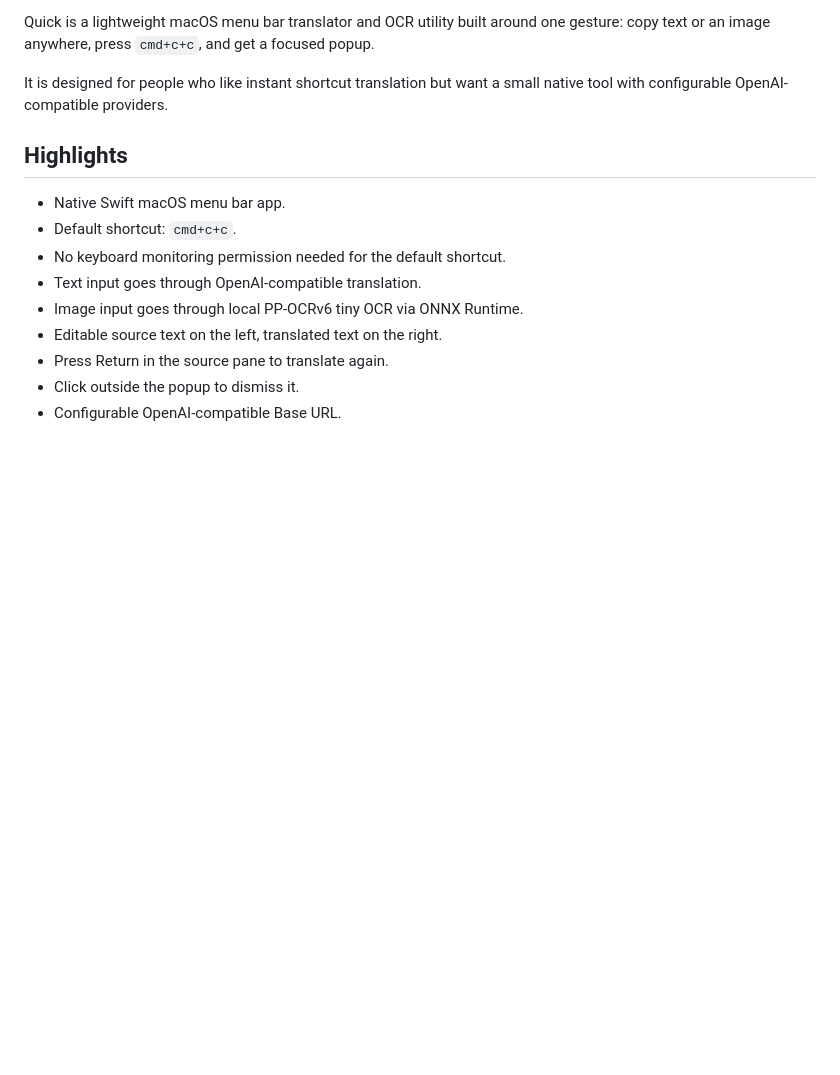
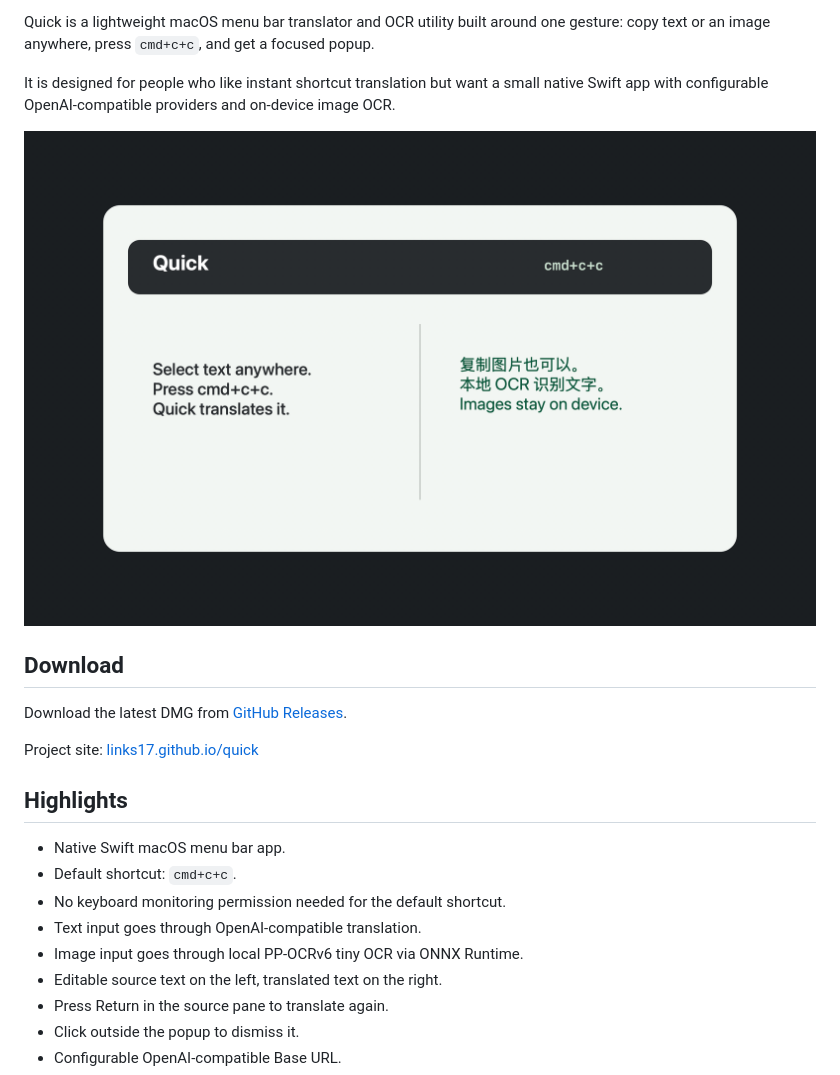
Before and after one commit to Links17/quick, a Markdown page: README.md, the part around one of its changes. Drawn GitHub-style; pictures changed too: docs/assets/quick-preview.png (added); blank space fills up the shorter version.

```diff
--- a/README.md
+++ b/README.md
@@ -2,7 +9,15 @@
 
 Quick is a lightweight macOS menu bar translator and OCR utility built around one gesture: copy text or an image anywhere, press `cmd+c+c`, and get a focused popup.
 
-It is designed for people who like instant shortcut translation but want a small native tool with configurable OpenAI-compatible providers.
+It is designed for people who like instant shortcut translation but want a small native Swift app with configurable OpenAI-compatible providers and on-device image OCR.
+
+![Quick macOS translator and OCR preview](docs/assets/quick-preview.png)
+
+## Download
+
+Download the latest DMG from [GitHub Releases](https://github.com/Links17/quick/releases/latest).
+
+Project site: [links17.github.io/quick](https://links17.github.io/quick/)
 
 ## Highlights
 
```
Also changed, not shown: other parts of README.md (+7 -0 lines), docs/assets/quick-icon.png (added), docs/assets/quick-og.png (added), 5 other files.
